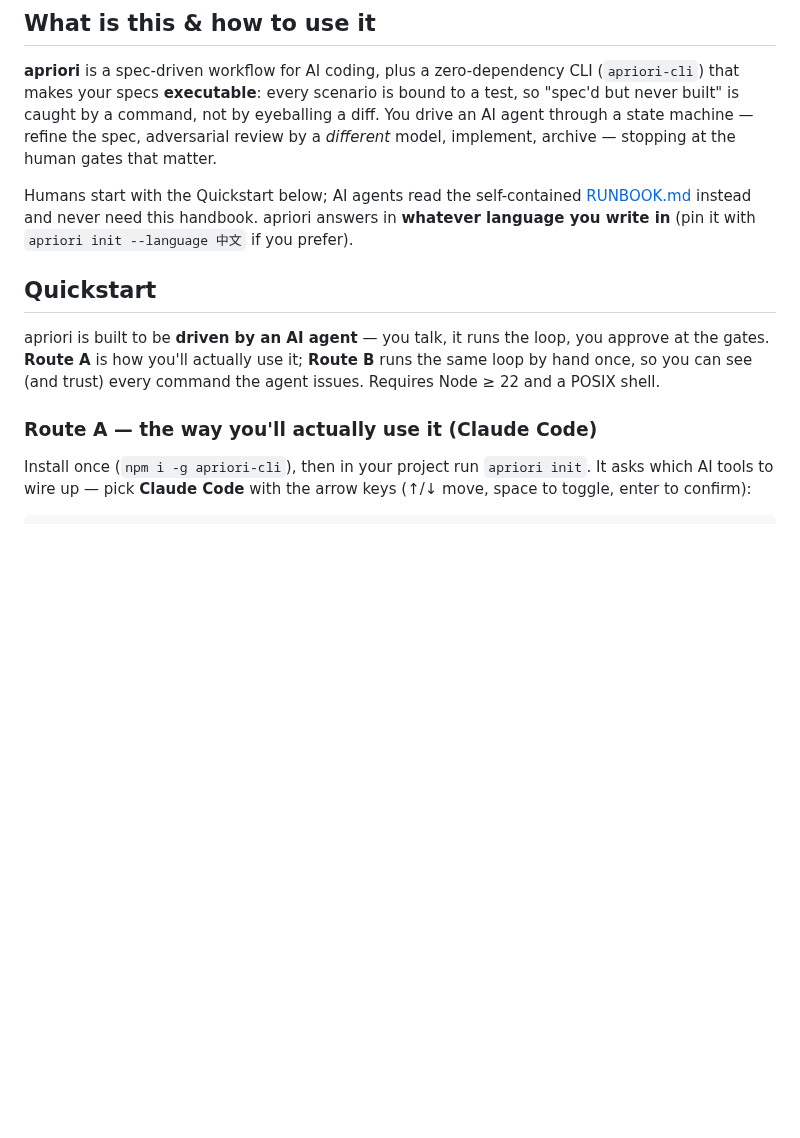
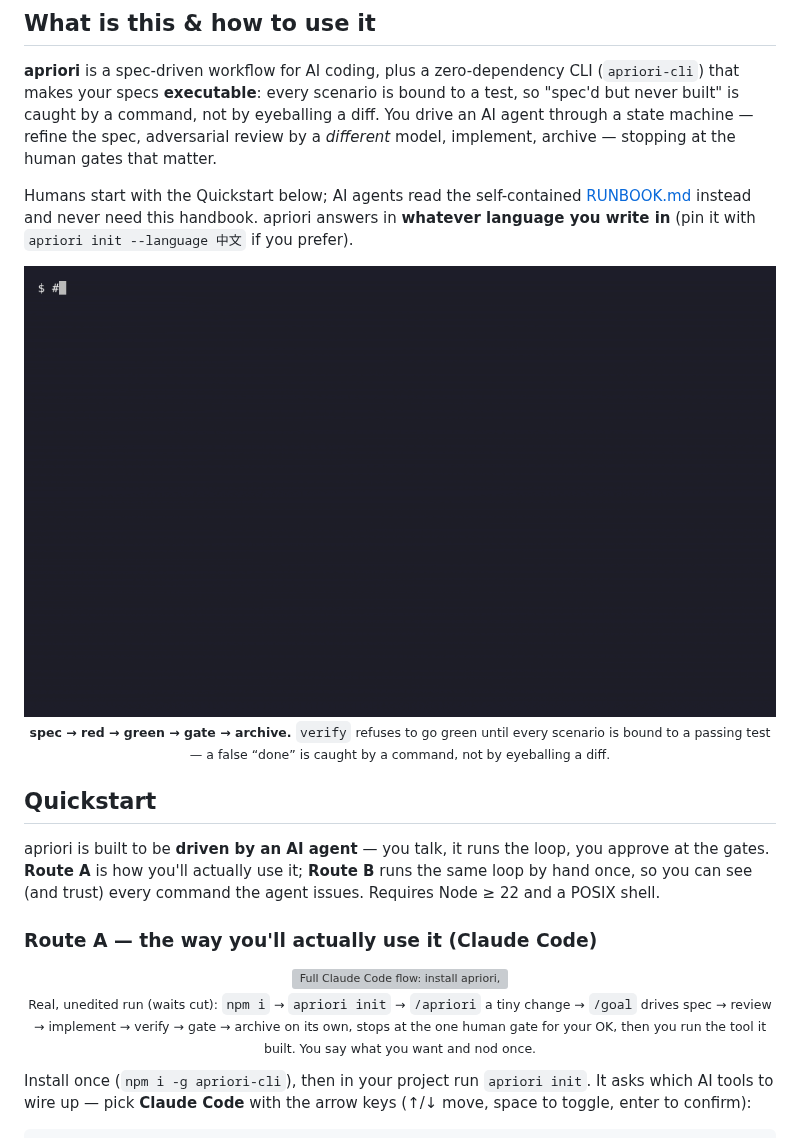
Before and after one commit to Apriorhythm/apriori-spec-development, a Markdown page: README.md, the part around the change. GitHub-like rendering; pictures changed too: docs/demo.gif (added); blank space fills up the shorter version; grey boxes are pictures that could not be loaded.

```diff
--- a/README.md
+++ b/README.md
@@ -16,11 +16,21 @@
 
 Humans start with the Quickstart below; AI agents read the self-contained [RUNBOOK.md](./RUNBOOK.md) instead and never need this handbook. apriori answers in **whatever language you write in** (pin it with `apriori init --language 中文` if you prefer).
 
+<p align="center">
+  <img src="docs/demo.gif" alt="apriori CLI loop: verify reports GAPS in red, a test bound to the scenario turns it GREEN, gate PASS, archive merged" width="820">
+  <br><sub><b>spec → red → green → gate → archive.</b> <code>verify</code> refuses to go green until every scenario is bound to a passing test — a false &ldquo;done&rdquo; is caught by a command, not by eyeballing a diff.</sub>
+</p>
+
 ## Quickstart
 
 apriori is built to be **driven by an AI agent** — you talk, it runs the loop, you approve at the gates. **Route A** is how you'll actually use it; **Route B** runs the same loop by hand once, so you can see (and trust) every command the agent issues. Requires Node ≥ 22 and a POSIX shell.
 
 ### Route A — the way you'll actually use it (Claude Code)
+
+<p align="center">
+  <img src="docs/onboard-goal-demo.gif" alt="Full Claude Code flow: install apriori, apriori init picks Claude Code, /apriori builds a CLI adder, /goal drives the whole apriori pipeline to archived, then the generated tool runs" width="880">
+  <br><sub>Real, unedited run (waits cut): <code>npm i</code> → <code>apriori init</code> → <code>/apriori</code> a tiny change → <code>/goal</code> drives spec → review → implement → verify → gate → archive on its own, stops at the one human gate for your OK, then you run the tool it built. You say what you want and nod once.</sub>
+</p>
 
 Install once (`npm i -g apriori-cli`), then in your project run `apriori init`. It asks which AI tools to wire up — pick **Claude Code** with the arrow keys (↑/↓ move, space to toggle, enter to confirm):
 
```
Also changed, not shown: README_cn.md (+10 -0 lines), 2 other files.
